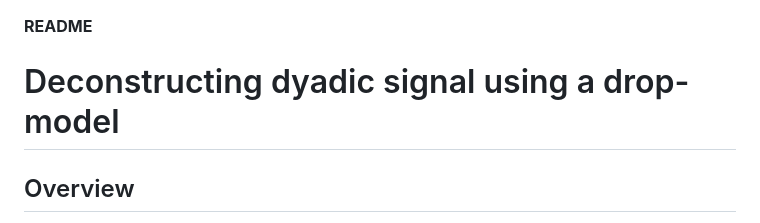
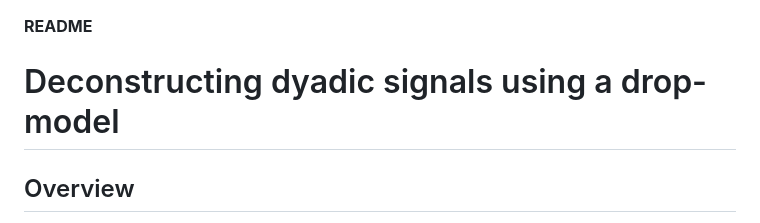
Before and after one commit to nuorenarra/Analysing-dyadic-data-with-brms, a Markdown page: R_Dropmodel_deconstructing_dyadic_signals/README.md, the part around the change. GitHub-like rendering.

```diff
--- a/R_Dropmodel_deconstructing_dyadic_signals/README.md
+++ b/R_Dropmodel_deconstructing_dyadic_signals/README.md
@@ -1,7 +1,7 @@
 
 **README**
 
-# Deconstructing dyadic signal using a drop-model
+# Deconstructing dyadic signals using a drop-model
 
 ## Overview
 
```
